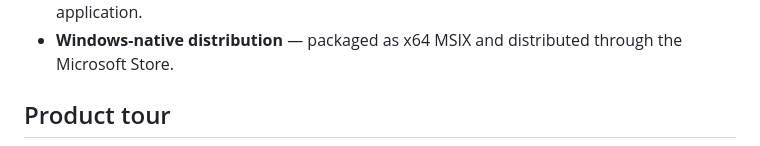
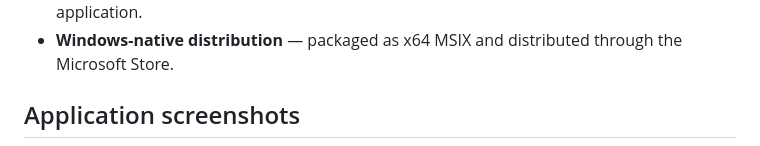
Before and after one commit to furkanertrk/localtools-suite, a Markdown page: README.md, the part around one of its changes. GitHub-like rendering.

Commit message:
Show application screenshots in README

```diff
--- a/README.md
+++ b/README.md
@@ -39,5 +39,5 @@ The application is available publicly on the **Microsoft Store**.
 - **English & Turkish UI** — the interface can switch languages without restarting the application.
 - **Windows-native distribution** — packaged as x64 MSIX and distributed through the Microsoft Store.
 
-## Product tour
+## Application screenshots
 
```
Also changed, not shown: other parts of README.md (+18 -5 lines).
